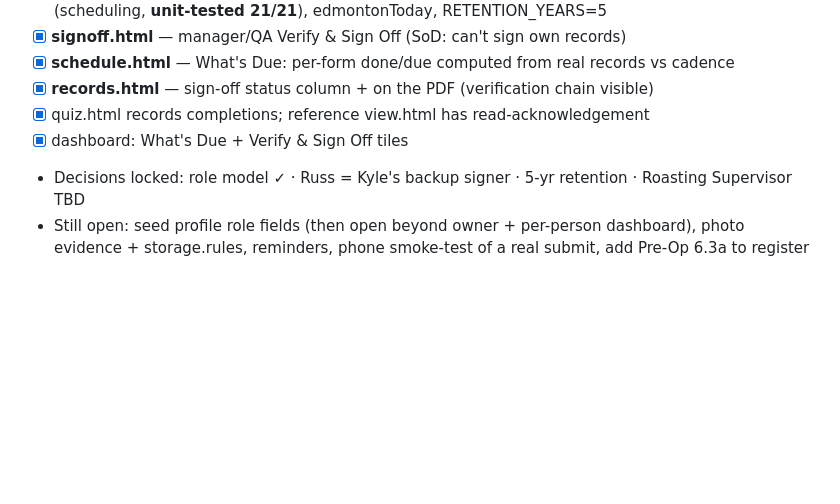
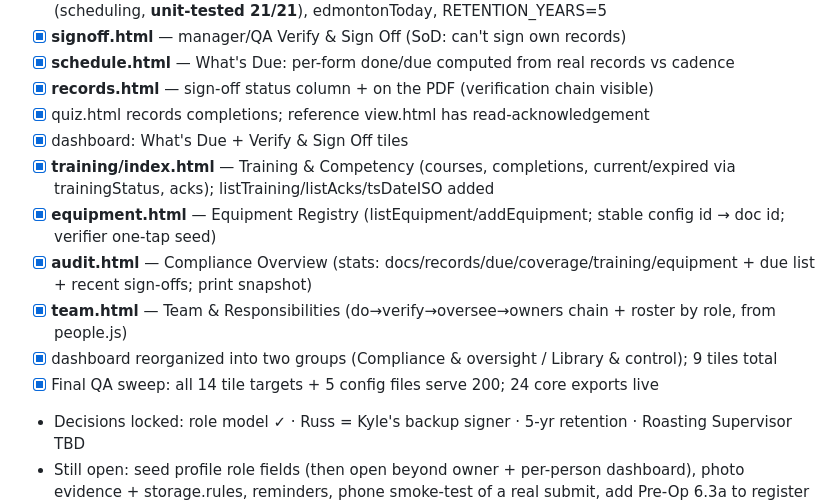
Before and after one commit to Fratello-Group/Fratello-Hub, a Markdown page: cfia/docs/OVERNIGHT-LOG.md, the part around the change. Rendered like a GitHub page; blank space fills up the shorter version.

```diff
--- a/cfia/docs/OVERNIGHT-LOG.md
+++ b/cfia/docs/OVERNIGHT-LOG.md
@@ -35,5 +35,11 @@ _Log updated as each phase completes._
 - [x] **records.html** — sign-off status column + on the PDF (verification chain visible)
 - [x] quiz.html records completions; reference view.html has read-acknowledgement
 - [x] dashboard: What's Due + Verify & Sign Off tiles
+- [x] **training/index.html** — Training & Competency (courses, completions, current/expired via trainingStatus, acks); listTraining/listAcks/tsDateISO added
+- [x] **equipment.html** — Equipment Registry (listEquipment/addEquipment; stable config id → doc id; verifier one-tap seed)
+- [x] **audit.html** — Compliance Overview (stats: docs/records/due/coverage/training/equipment + due list + recent sign-offs; print snapshot)
+- [x] **team.html** — Team & Responsibilities (do→verify→oversee→owners chain + roster by role, from people.js)
+- [x] dashboard reorganized into two groups (Compliance & oversight / Library & control); 9 tiles total
+- [x] Final QA sweep: all 14 tile targets + 5 config files serve 200; 24 core exports live
 - Decisions locked: role model ✓ · Russ = Kyle's backup signer · 5-yr retention · Roasting Supervisor TBD
 - Still open: seed profile role fields (then open beyond owner + per-person dashboard), photo evidence + storage.rules, reminders, phone smoke-test of a real submit, add Pre-Op 6.3a to register (so it shows on What's Due)
```
Also changed, not shown: cfia/docs/MORNING-BRIEF.md (+6 -3 lines).
